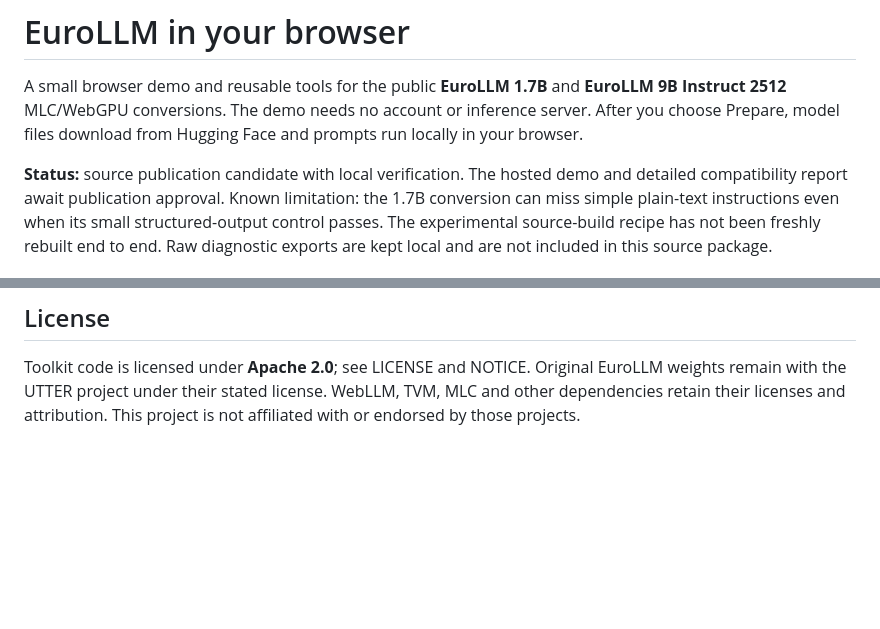
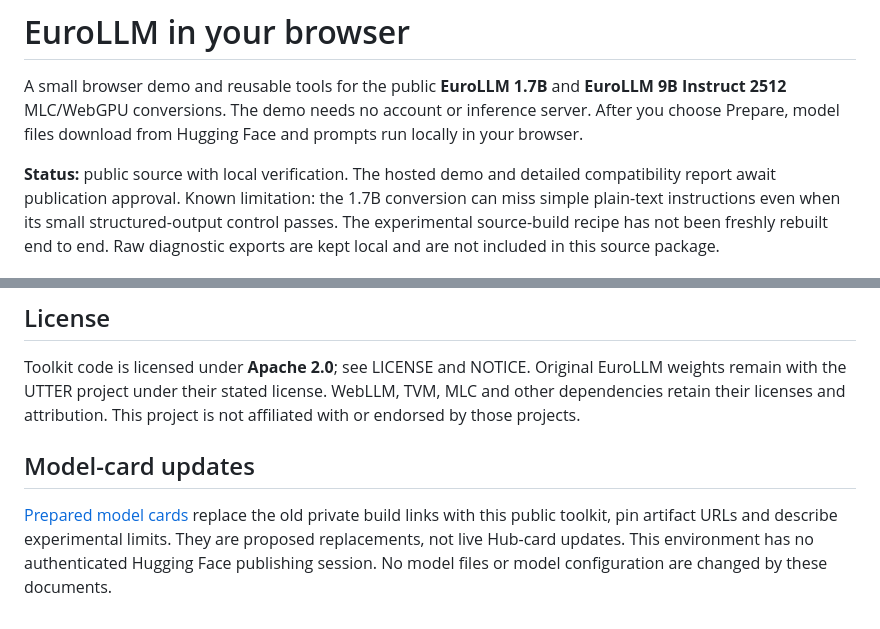
Before and after one commit to dstefl/eurollm-webgpu, a Markdown page: README.md, 2 parts joined by grey strips. GitHub-like rendering; blank space fills up the shorter version.

```diff
--- a/README.md
+++ b/README.md
@@ -5,7 +5,7 @@ A small browser demo and reusable tools for the public **EuroLLM 1.7B** and
 or inference server. After you choose Prepare, model files download from
 Hugging Face and prompts run locally in your browser.
 
-**Status:** source publication candidate with local verification. The hosted
+**Status:** public source with local verification. The hosted
 demo and detailed compatibility report await publication approval. Known
 limitation: the 1.7B conversion can miss simple plain-text instructions even
 when its small structured-output control passes. The experimental source-build
@@ -119,3 +119,12 @@ Toolkit code is licensed under **Apache 2.0**; see LICENSE and NOTICE.
 Original EuroLLM weights remain with the UTTER project under their stated
 license. WebLLM, TVM, MLC and other dependencies retain their licenses and
 attribution. This project is not affiliated with or endorsed by those projects.
+
+
+## Model-card updates
+
+[Prepared model cards](docs/model-cards/) replace the old private build links
+with this public toolkit, pin artifact URLs and describe experimental limits.
+They are proposed replacements, not live Hub-card updates. This environment
+has no authenticated Hugging Face publishing session. No model files or
+model configuration are changed by these documents.
```
Also changed, not shown: docs/model-cards/EuroLLM-1.7B-Instruct-q4f16_1-MLC.md (added, +92 -0 lines), docs/model-cards/EuroLLM-9B-Instruct-2512-q4f16_1-MLC.md (added, +92 -0 lines).
